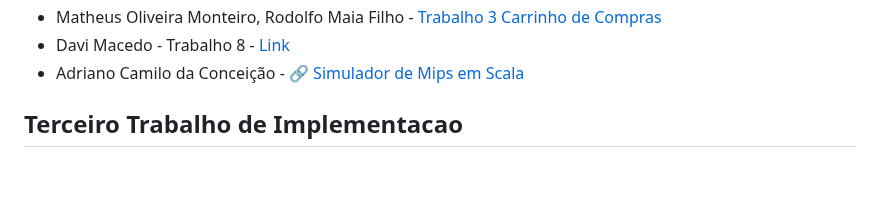
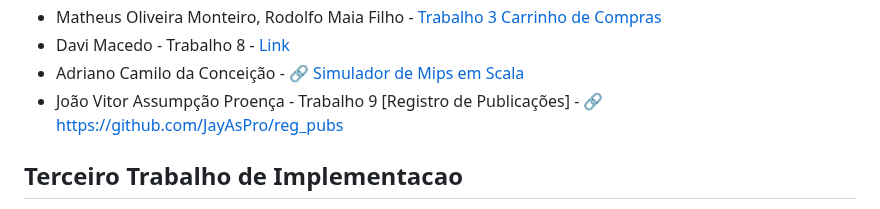
Before and after one commit to carlosbazilio/trabalho_lp, a Markdown page: README.md, the part around the change. GitHub-like rendering; blank space fills up the shorter version.

Commit message:
Inclusão do segundo trabalho de João Vitor Assumpção Proença

```diff
--- a/README.md
+++ b/README.md
@@ -47,6 +47,7 @@ Neste trabalho vocês devem implementar **e incrementar** algum dos trabalhos di
 - Matheus Oliveira Monteiro, Rodolfo Maia Filho - [Trabalho 3 Carrinho de Compras](https://github.com/MatheusOMonteiro/CarrinhoDeCompras)
 - Davi Macedo - Trabalho 8 - [Link](https://github.com/dkm05/trabalho_pp_2)
 - Adriano Camilo da Conceição - :link: [Simulador de Mips em Scala](https://github.com/Ocamilinho/mips_scala)
+- João Vitor Assumpção Proença - Trabalho 9 [Registro de Publicações] - :link: https://github.com/JayAsPro/reg_pubs
 
 ## Terceiro Trabalho de Implementacao
 
```
